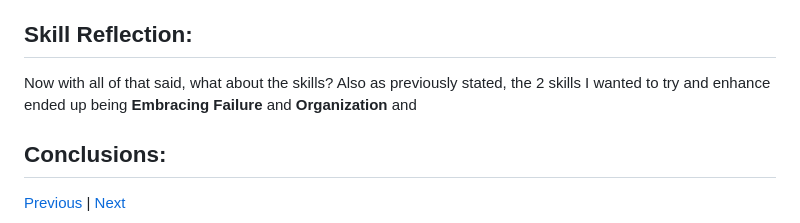
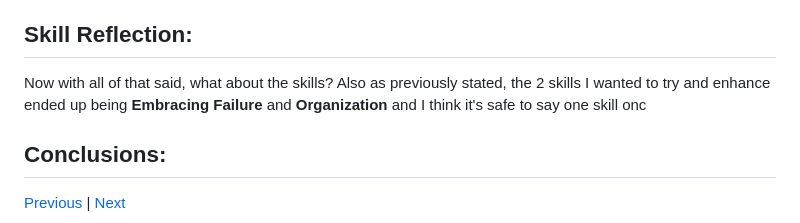
Before and after one commit to briannap6399/sep11-freedom-project, a Markdown page: blog/entry03.md, the part around the change. GitHub-like rendering.

Commit message:
Sat, Feb 7, 2026, 2:11 PM -05:00

```diff
--- a/blog/entry03.md
+++ b/blog/entry03.md
@@ -55,7 +55,7 @@ With the new system in place, all I had to do was set up some conditionals, stat
 
 ## Skill Reflection:
 
-Now with all of that said, what about the skills? Also as previously stated, the 2 skills I wanted to try and enhance ended up being **Embracing Failure** and **Organization** and
+Now with all of that said, what about the skills? Also as previously stated, the 2 skills I wanted to try and enhance ended up being **Embracing Failure** and **Organization** and I think it's safe to say one skill onc
 ## Conclusions:
 
 [Previous](entry02.md) | [Next](entry04.md)
```
